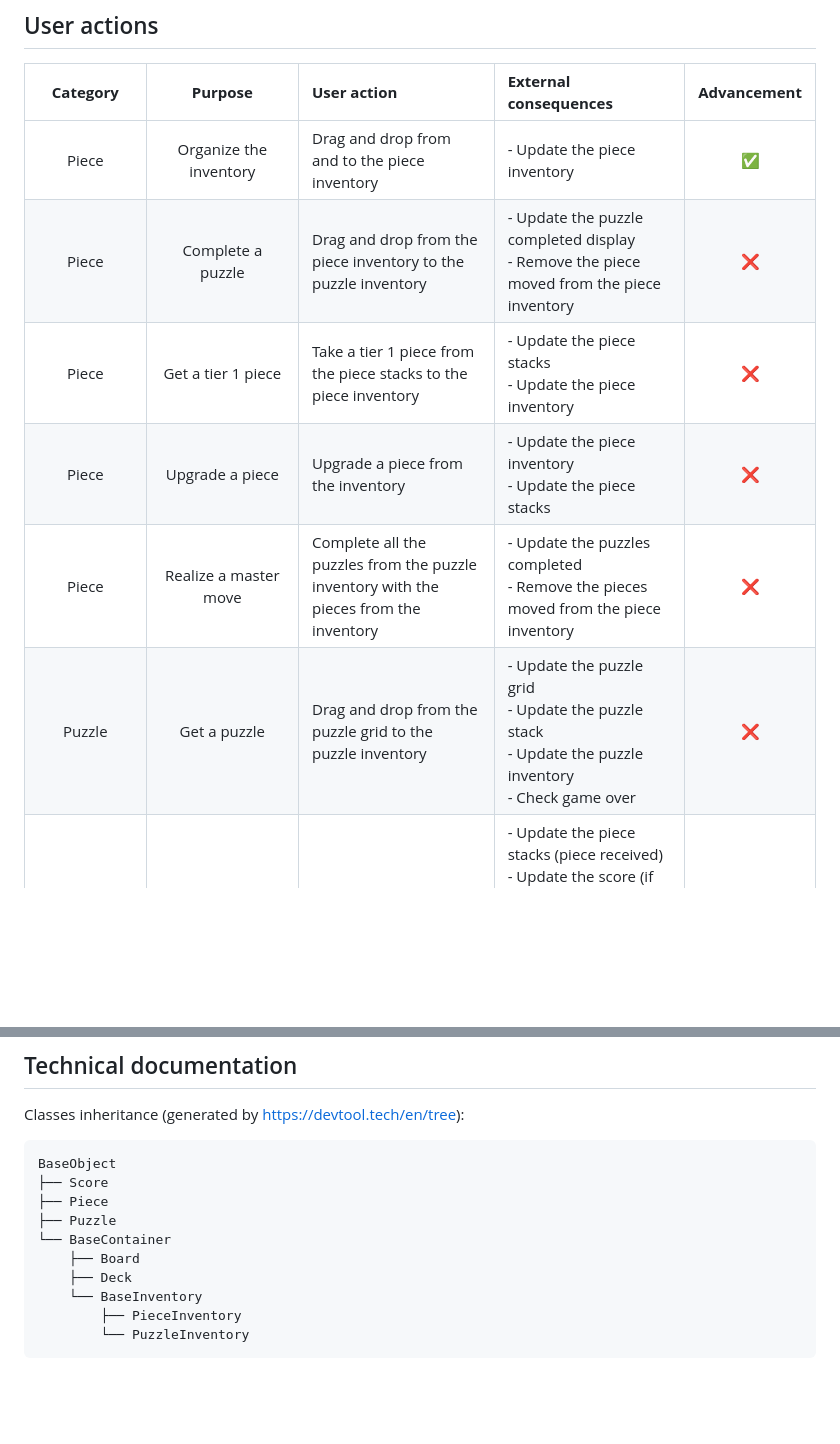
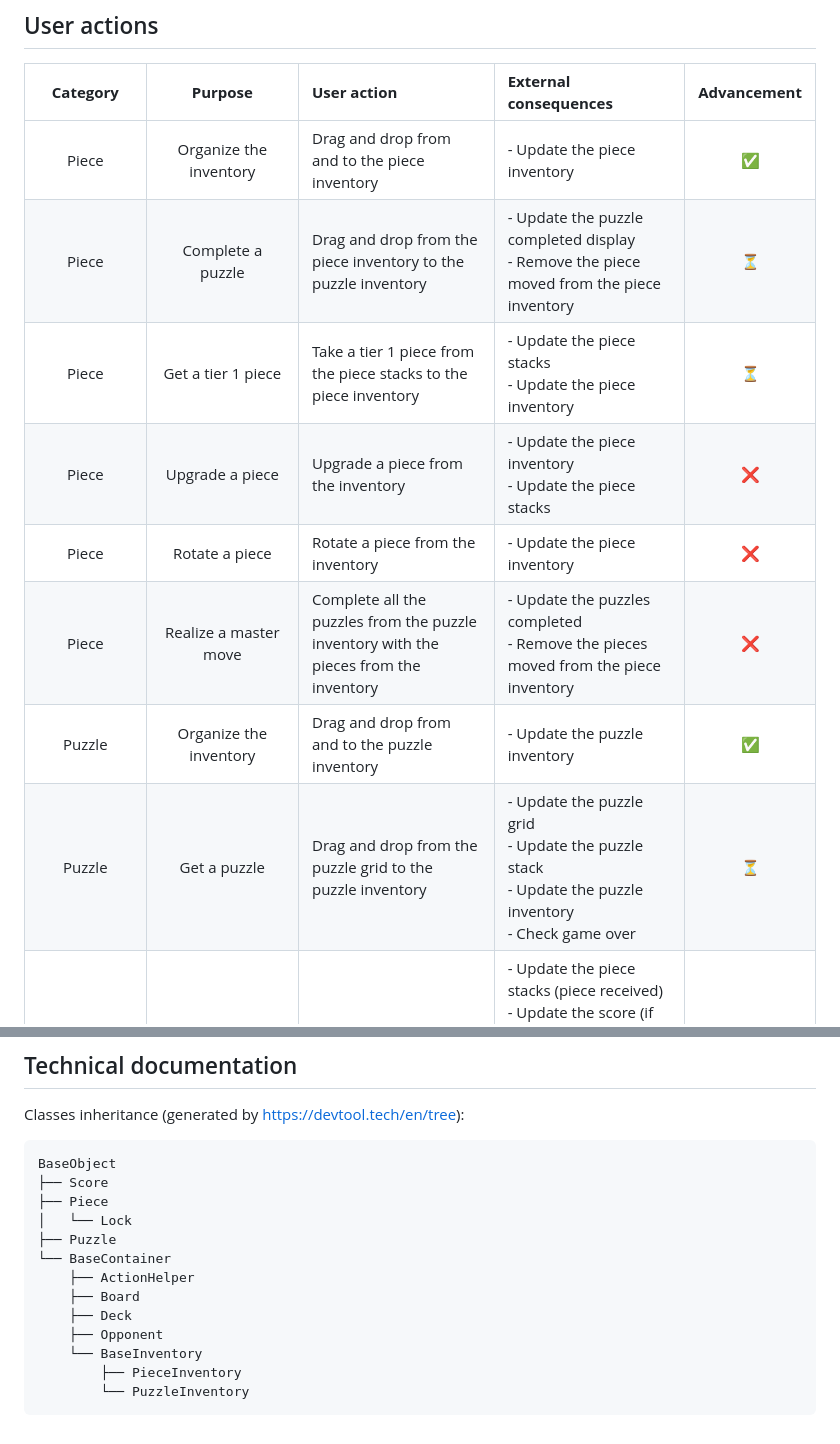
Before and after one commit to 4lexDel/project-l, a Markdown page: README.md, 2 parts joined by grey strips. GitHub-like rendering; blank space fills up the shorter version.

Commit message:
doc(readme): update features table

```diff
--- a/README.md
+++ b/README.md
@@ -59,11 +59,13 @@ For the rules translation take that [link](https://biblio.brossard.ca/jeux_socie
 | **Category** | **Purpose** | **User action** | **External consequences** | **Advancement** |
 |:---:|:---:|:---|:---|:---:|
 | Piece | Organize the inventory | Drag and drop from and to the piece inventory | - Update the piece inventory | ✅ |
-| Piece | Complete a puzzle | Drag and drop from the piece inventory to the puzzle inventory | - Update the puzzle completed display<br>- Remove the piece moved from the piece inventory | ❌ |
-| Piece | Get a tier 1 piece | Take a tier 1 piece from the piece stacks to the piece inventory | - Update the piece stacks<br>- Update the piece inventory | ❌ |
+| Piece | Complete a puzzle | Drag and drop from the piece inventory to the puzzle inventory | - Update the puzzle completed display<br>- Remove the piece moved from the piece inventory | ⏳ |
+| Piece | Get a tier 1 piece | Take a tier 1 piece from the piece stacks to the piece inventory | - Update the piece stacks<br>- Update the piece inventory | ⏳ |
 | Piece | Upgrade a piece | Upgrade a piece from the inventory | - Update the piece inventory<br>- Update the piece stacks | ❌ |
+| Piece | Rotate a piece | Rotate a piece from the inventory | - Update the piece inventory | ❌ |
 | Piece | Realize a master move | Complete all the puzzles from the puzzle inventory with the pieces from the inventory | - Update the puzzles completed<br>- Remove the pieces moved from the piece inventory | ❌ |
-| Puzzle | Get a puzzle | Drag and drop from the puzzle grid to the puzzle inventory | - Update the puzzle grid<br>- Update the puzzle stack<br>- Update the puzzle inventory<br>- Check game over | ❌ |
+| Puzzle | Organize the inventory | Drag and drop from and to the puzzle inventory | - Update the puzzle inventory | ✅ |
+| Puzzle | Get a puzzle | Drag and drop from the puzzle grid to the puzzle inventory | - Update the puzzle grid<br>- Update the puzzle stack<br>- Update the puzzle inventory<br>- Check game over | ⏳ |
 | **Puzzle completion** | A puzzle has been fully completed (=achieved) | One of the previous piece actions | - Update the piece stacks (piece received)<br>- Update the score (if real time score system)<br>- Update the puzzle inventory<br>- Update the puzzle achieved stack - Update the lock stacks<br>- Update the opponent piece inventory | ❌ |
 | Anything | Action helper update | After any user action | - Update the action helper | ❌ |
 
@@ -84,10 +86,13 @@ Classes inheritance (generated by https://devtool.tech/en/tree):
 BaseObject
 ├── Score
 ├── Piece
+│   └── Lock
 ├── Puzzle
 └── BaseContainer
+    ├── ActionHelper
     ├── Board
     ├── Deck
+    ├── Opponent
     └── BaseInventory
         ├── PieceInventory
         └── PuzzleInventory
```
